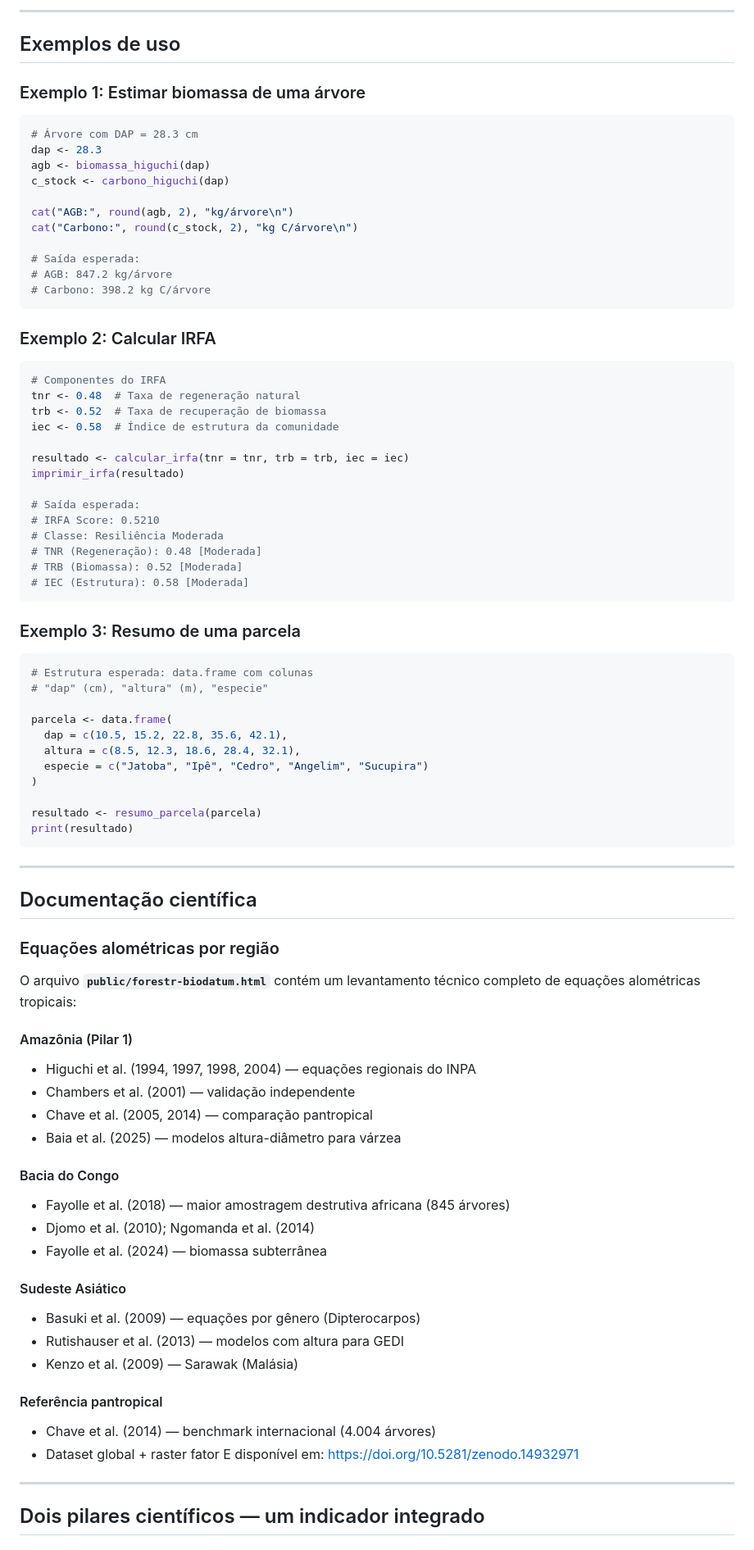
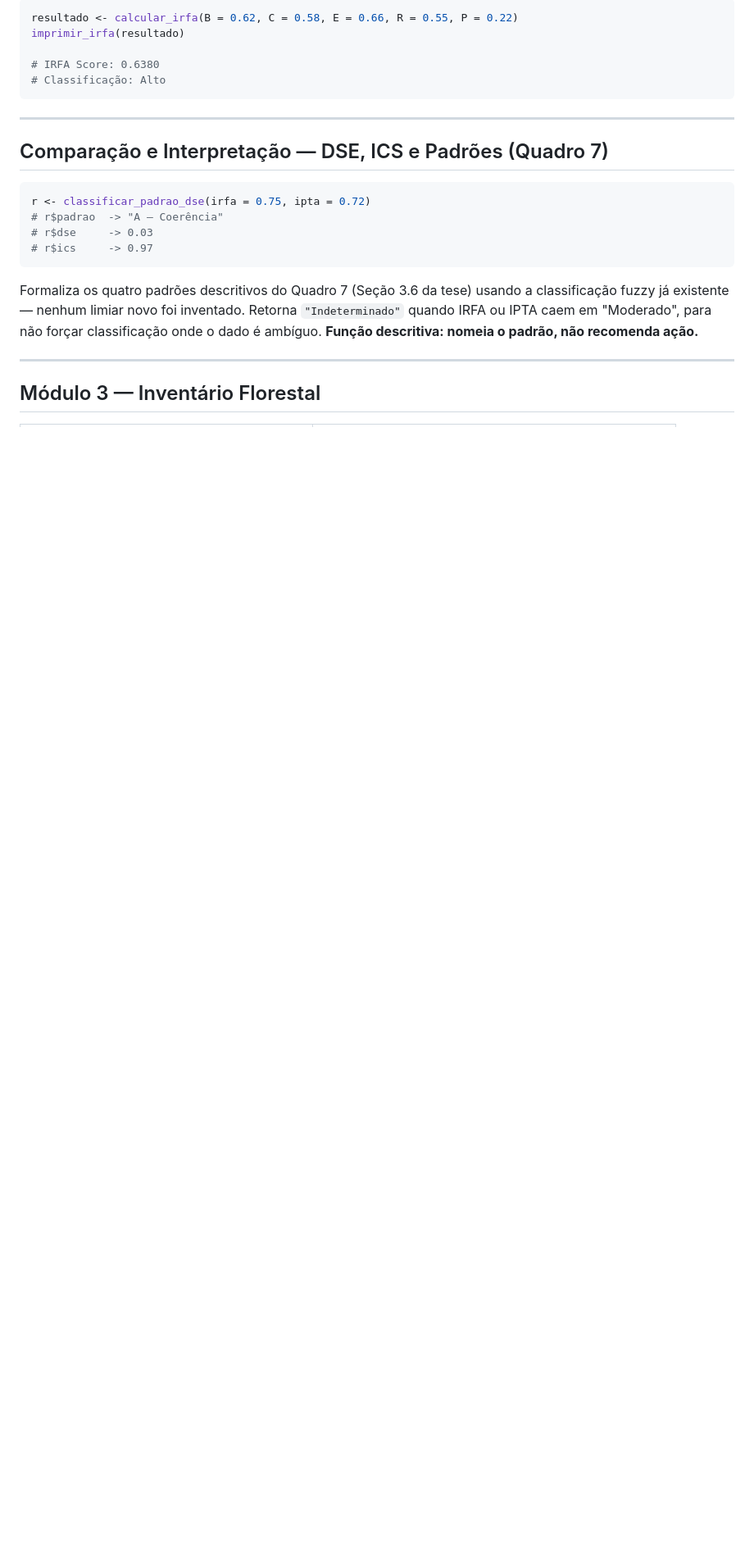
Before and after one commit to scasttro7/ForestR, a Markdown page: README.md, the part around one of its changes. Shown at 82% size. GitHub-like rendering; blank space fills up the shorter version.

````diff
--- a/README.md
+++ b/README.md
@@ -77,87 +98,24 @@ Nenhuma instalação adicional necessária. O ForestR funciona como um conjunto
----
-
-## Exemplos de uso
-
-### Exemplo 1: Estimar biomassa de uma árvore
-
-```r
-# Árvore com DAP = 28.3 cm
-dap <- 28.3
-agb <- biomassa_higuchi(dap)
-c_stock <- carbono_higuchi(dap)
-
-cat("AGB:", round(agb, 2), "kg/árvore\n")
-cat("Carbono:", round(c_stock, 2), "kg C/árvore\n")
-
-# Saída esperada:
-# AGB: 847.2 kg/árvore
-# Carbono: 398.2 kg C/árvore
-```
-
-### Exemplo 2: Calcular IRFA
-
-```r
-# Componentes do IRFA
-tnr <- 0.48  # Taxa de regeneração natural
-trb <- 0.52  # Taxa de recuperação de biomassa
-iec <- 0.58  # Índice de estrutura da comunidade
-
-resultado <- calcular_irfa(tnr = tnr, trb = trb, iec = iec)
+resultado <- calcular_irfa(B = 0.62, C = 0.58, E = 0.66, R = 0.55, P = 0.22)
 imprimir_irfa(resultado)
 
-# Saída esperada:
-# IRFA Score: 0.5210
-# Classe: Resiliência Moderada
-# TNR (Regeneração): 0.48 [Moderada]
-# TRB (Biomassa): 0.52 [Moderada]
-# IEC (Estrutura): 0.58 [Moderada]
-```
-
-### Exemplo 3: Resumo de uma parcela
-
-```r
-# Estrutura esperada: data.frame com colunas
-# "dap" (cm), "altura" (m), "especie"
-
-parcela <- data.frame(
-  dap = c(10.5, 15.2, 22.8, 35.6, 42.1),
-  altura = c(8.5, 12.3, 18.6, 28.4, 32.1),
-  especie = c("Jatoba", "Ipê", "Cedro", "Angelim", "Sucupira")
-)
-
-resultado <- resumo_parcela(parcela)
-print(resultado)
+# IRFA Score: 0.6380
+# Classificação: Alto
 ```
 
 ---
 
-## Documentação científica
+## Comparação e Interpretação — DSE, ICS e Padrões (Quadro 7)
 
-### Equações alométricas por região
+```r
+r <- classificar_padrao_dse(irfa = 0.75, ipta = 0.72)
+# r$padrao  -> "A — Coerência"
+# r$dse     -> 0.03
+# r$ics     -> 0.97
+```
 
-O arquivo **`public/forestr-biodatum.html`** contém um levantamento técnico completo de equações alométricas tropicais:
-
-#### Amazônia (Pilar 1)
-- Higuchi et al. (1994, 1997, 1998, 2004) — equações regionais do INPA
-- Chambers et al. (2001) — validação independente
-- Chave et al. (2005, 2014) — comparação pantropical
-- Baia et al. (2025) — modelos altura-diâmetro para várzea
-
-#### Bacia do Congo
-- Fayolle et al. (2018) — maior amostragem destrutiva africana (845 árvores)
-- Djomo et al. (2010); Ngomanda et al. (2014)
-- Fayolle et al. (2024) — biomassa subterrânea
-
-#### Sudeste Asiático
-- Basuki et al. (2009) — equações por gênero (Dipterocarpos)
-- Rutishauser et al. (2013) — modelos com altura para GEDI
-- Kenzo et al. (2009) — Sarawak (Malásia)
-
-#### Referência pantropical
-- Chave et al. (2014) — benchmark internacional (4.004 árvores)
-- Dataset global + raster fator E disponível em: https://doi.org/10.5281/zenodo.14932971
+Formaliza os quatro padrões descritivos do Quadro 7 (Seção 3.6 da tese) usando a classificação fuzzy já existente — nenhum limiar novo foi inventado. Retorna `"Indeterminado"` quando IRFA ou IPTA caem em "Moderado", para não forçar classificação onde o dado é ambíguo. **Função descritiva: nomeia o padrão, não recomenda ação.**
 
 ---
 
-## Dois pilares científicos — um indicador integrado
+## Módulo 3 — Inventário Florestal
 
````
Also changed, not shown: other parts of README.md (+122 -161 lines).
